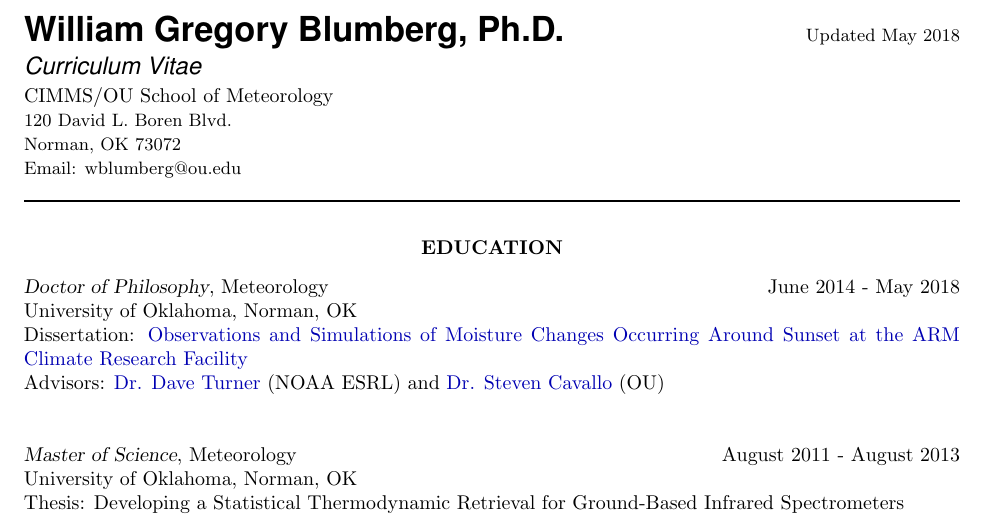
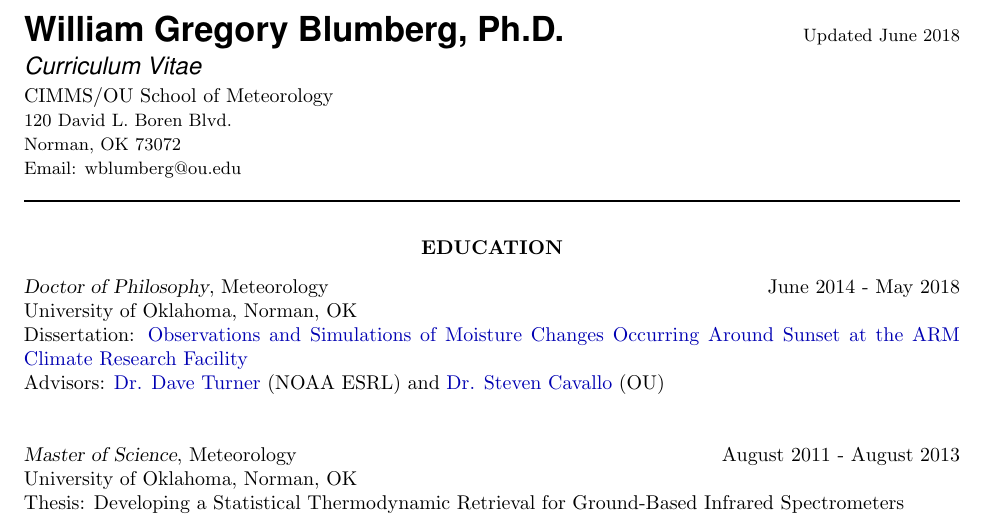
Before and after one commit to wblumberg/cv, a LaTeX CV (blumberg_CV.tex): part of page 1 of 8, cut so that both start at the same text. Compiled offline with pdfLaTeX.

Commit message:
Forgot to include updated text.

```diff
--- a/blumberg_CV.tex
+++ b/blumberg_CV.tex
@@ -52,7 +52,7 @@
 %	YOUR NAME AND ADDRESS(ES) SECTION
 %----------------------------------------------------------------------------------------
 
-\MyName{William Gregory Blumberg, Ph.D.}\hfill \small Updated May 2018\vspace{3pt}\\
+\MyName{William Gregory Blumberg, Ph.D.}\hfill \small Updated June 2018\vspace{3pt}\\
 \MySlogan{Curriculum Vitae} \vspace{2pt}\\
 CIMMS/OU School of Meteorology\\
 \small
```
Also changed, not shown: blumberg_CV.pdf, 2 other files.
